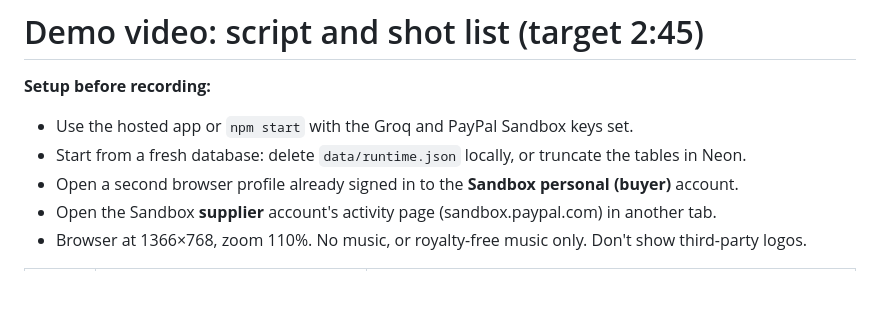
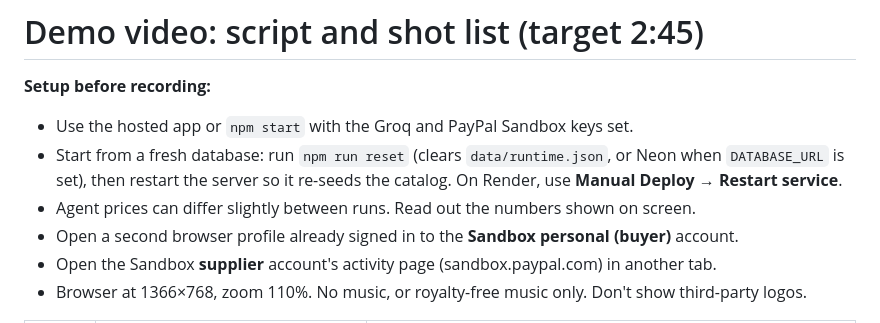
Before and after one commit to SantoshReddy0603/Waste2Worth-Marketplace, a Markdown page: docs/demo-video.md, the part around one of its changes. Drawn GitHub-style; blank space fills up the shorter version.

```diff
--- a/docs/demo-video.md
+++ b/docs/demo-video.md
@@ -2,7 +2,8 @@
 
 **Setup before recording:**
 - Use the hosted app or `npm start` with the Groq and PayPal Sandbox keys set.
-- Start from a fresh database: delete `data/runtime.json` locally, or truncate the tables in Neon.
+- Start from a fresh database: run `npm run reset` (clears `data/runtime.json`, or Neon when `DATABASE_URL` is set), then restart the server so it re-seeds the catalog. On Render, use **Manual Deploy → Restart service**.
+- Agent prices can differ slightly between runs. Read out the numbers shown on screen.
 - Open a second browser profile already signed in to the **Sandbox personal (buyer)** account.
 - Open the Sandbox **supplier** account's activity page (sandbox.paypal.com) in another tab.
 - Browser at 1366×768, zoom 110%. No music, or royalty-free music only. Don't show third-party logos.
```
Also changed, not shown: other parts of docs/demo-video.md (+3 -3 lines), README.md (+14 -8 lines), docs/screenshots/deals.jpg (added), docs/screenshots/discover.jpg (added).
